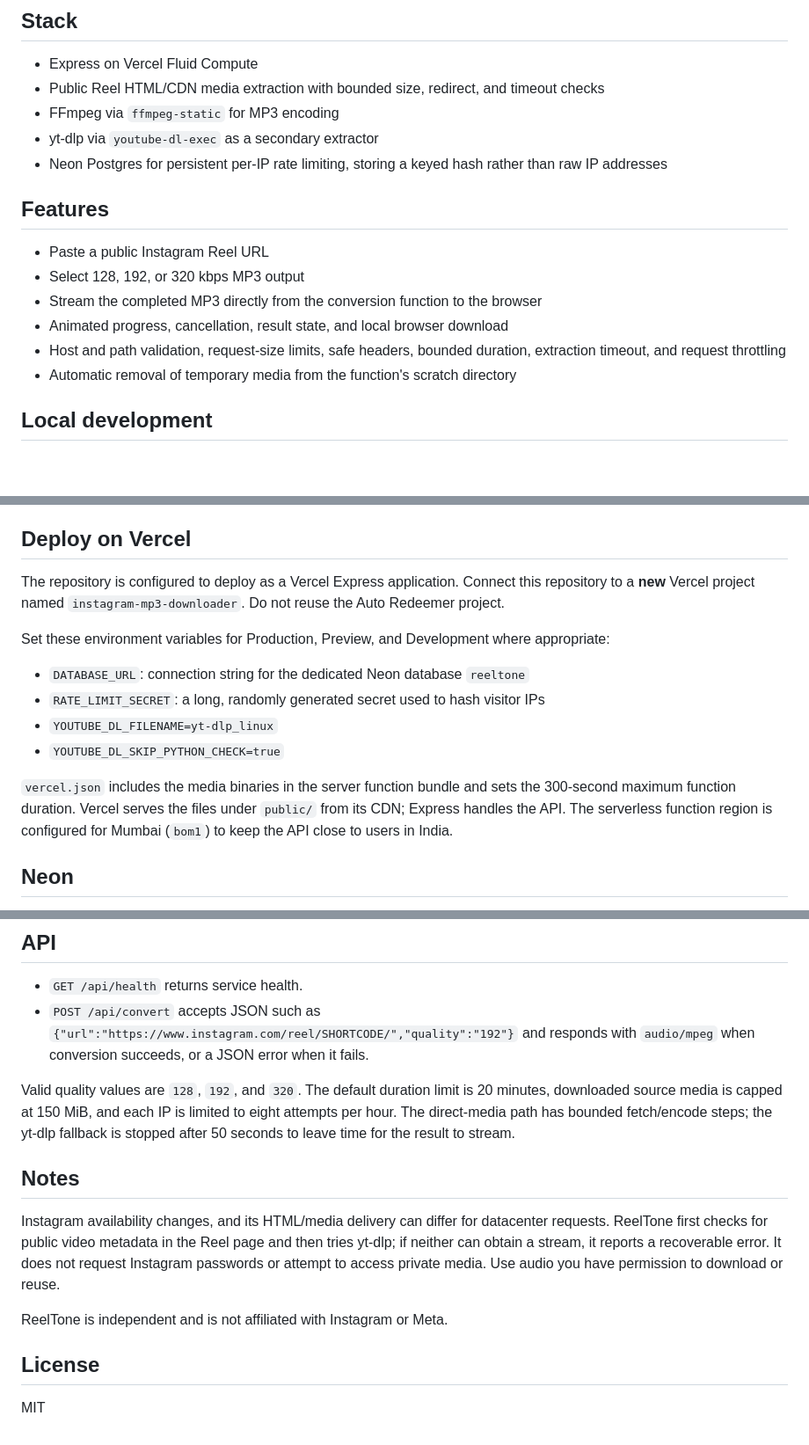
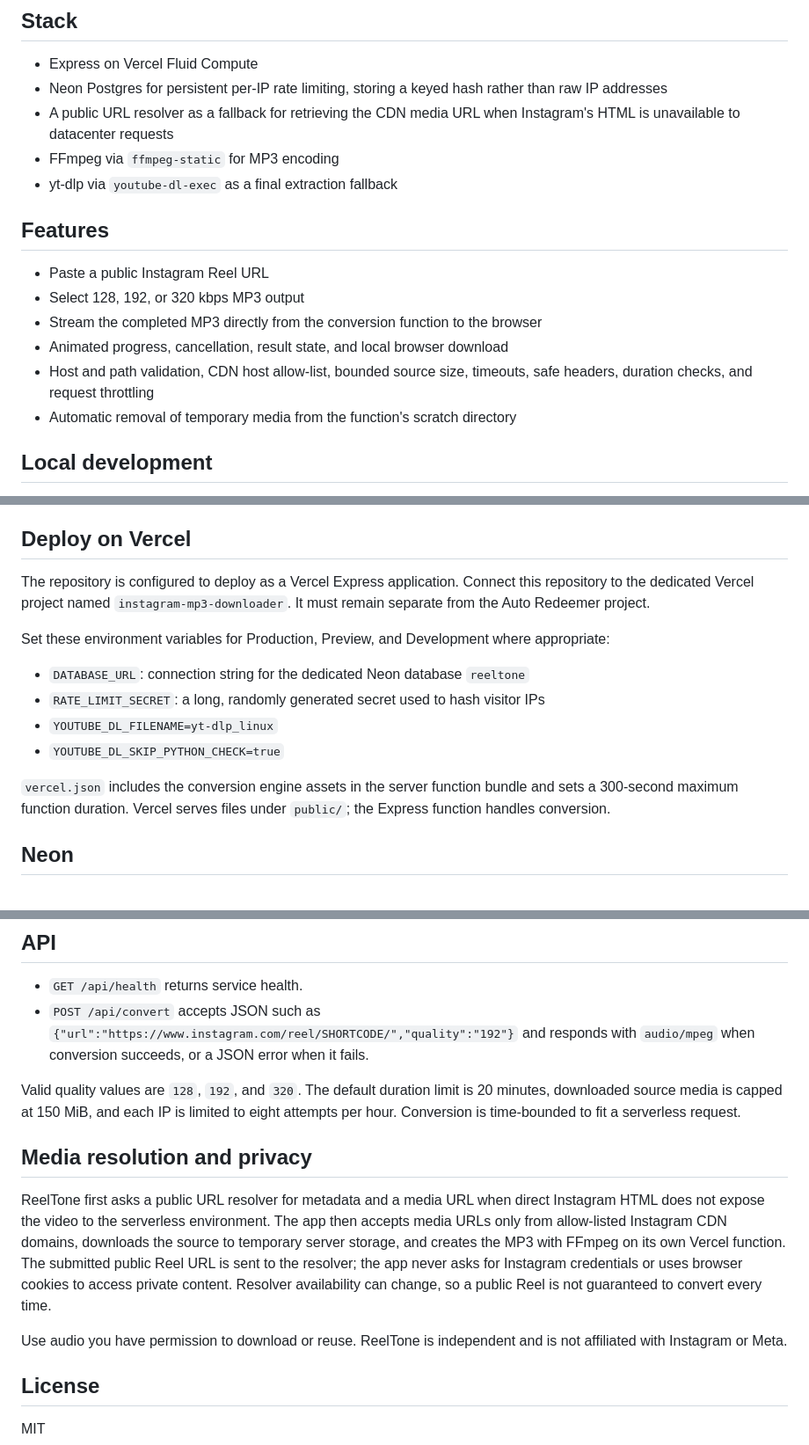
Before and after one commit to Judson-web/Instagram-MP3-downloader, a Markdown page: README.md, 3 parts joined by grey strips. Shown at 88% size. GitHub-like rendering; blank space fills up the shorter version.

Commit message:
Document URL resolver fallback and data flow

```diff
--- a/README.md
+++ b/README.md
@@ -5,10 +5,10 @@ ReelTone converts public Instagram Reel and video-post URLs into downloadable MP
 ## Stack
 
 - Express on Vercel Fluid Compute
-- Public Reel HTML/CDN media extraction with bounded size, redirect, and timeout checks
+- Neon Postgres for persistent per-IP rate limiting, storing a keyed hash rather than raw IP addresses
+- A public URL resolver as a fallback for retrieving the CDN media URL when Instagram's HTML is unavailable to datacenter requests
 - FFmpeg via `ffmpeg-static` for MP3 encoding
-- yt-dlp via `youtube-dl-exec` as a secondary extractor
-- Neon Postgres for persistent per-IP rate limiting, storing a keyed hash rather than raw IP addresses
+- yt-dlp via `youtube-dl-exec` as a final extraction fallback
 
 ## Features
 
@@ -16,7 +16,7 @@ ReelTone converts public Instagram Reel and video-post URLs into downloadable MP
 - Select 128, 192, or 320 kbps MP3 output
 - Stream the completed MP3 directly from the conversion function to the browser
 - Animated progress, cancellation, result state, and local browser download
-- Host and path validation, request-size limits, safe headers, bounded duration, extraction timeout, and request throttling
+- Host and path validation, CDN host allow-list, bounded source size, timeouts, safe headers, duration checks, and request throttling
 - Automatic removal of temporary media from the function's scratch directory
 
 ## Local development
@@ -34,7 +34,7 @@ The app has an in-memory rate-limit fallback for local development if `DATABASE_
 
 ## Deploy on Vercel
 
-The repository is configured to deploy as a Vercel Express application. Connect this repository to a **new** Vercel project named `instagram-mp3-downloader`. Do not reuse the Auto Redeemer project.
+The repository is configured to deploy as a Vercel Express application. Connect this repository to the dedicated Vercel project named `instagram-mp3-downloader`. It must remain separate from the Auto Redeemer project.
 
 Set these environment variables for Production, Preview, and Development where appropriate:
 
@@ -43,7 +43,7 @@ Set these environment variables for Production, Preview, and Development where a
 - `YOUTUBE_DL_FILENAME=yt-dlp_linux`
 - `YOUTUBE_DL_SKIP_PYTHON_CHECK=true`
 
-`vercel.json` includes the media binaries in the server function bundle and sets the 300-second maximum function duration. Vercel serves the files under `public/` from its CDN; Express handles the API. The serverless function region is configured for Mumbai (`bom1`) to keep the API close to users in India.
+`vercel.json` includes the conversion engine assets in the server function bundle and sets a 300-second maximum function duration. Vercel serves files under `public/`; the Express function handles conversion.
 
 ## Neon
 
@@ -54,13 +54,13 @@ Use the standalone Neon project named `instagram-mp3-converter` in Singapore. It
 - `GET /api/health` returns service health.
 - `POST /api/convert` accepts JSON such as `{"url":"https://www.instagram.com/reel/SHORTCODE/","quality":"192"}` and responds with `audio/mpeg` when conversion succeeds, or a JSON error when it fails.
 
-Valid quality values are `128`, `192`, and `320`. The default duration limit is 20 minutes, downloaded source media is capped at 150 MiB, and each IP is limited to eight attempts per hour. The direct-media path has bounded fetch/encode steps; the yt-dlp fallback is stopped after 50 seconds to leave time for the result to stream.
+Valid quality values are `128`, `192`, and `320`. The default duration limit is 20 minutes, downloaded source media is capped at 150 MiB, and each IP is limited to eight attempts per hour. Conversion is time-bounded to fit a serverless request.
 
-## Notes
+## Media resolution and privacy
 
-Instagram availability changes, and its HTML/media delivery can differ for datacenter requests. ReelTone first checks for public video metadata in the Reel page and then tries yt-dlp; if neither can obtain a stream, it reports a recoverable error. It does not request Instagram passwords or attempt to access private media. Use audio you have permission to download or reuse.
+ReelTone first asks a public URL resolver for metadata and a media URL when direct Instagram HTML does not expose the video to the serverless environment. The app then accepts media URLs only from allow-listed Instagram CDN domains, downloads the source to temporary server storage, and creates the MP3 with FFmpeg on its own Vercel function. The submitted public Reel URL is sent to the resolver; the app never asks for Instagram credentials or uses browser cookies to access private content. Resolver availability can change, so a public Reel is not guaranteed to convert every time.
 
-ReelTone is independent and is not affiliated with Instagram or Meta.
+Use audio you have permission to download or reuse. ReelTone is independent and is not affiliated with Instagram or Meta.
 
 ## License
 
```
